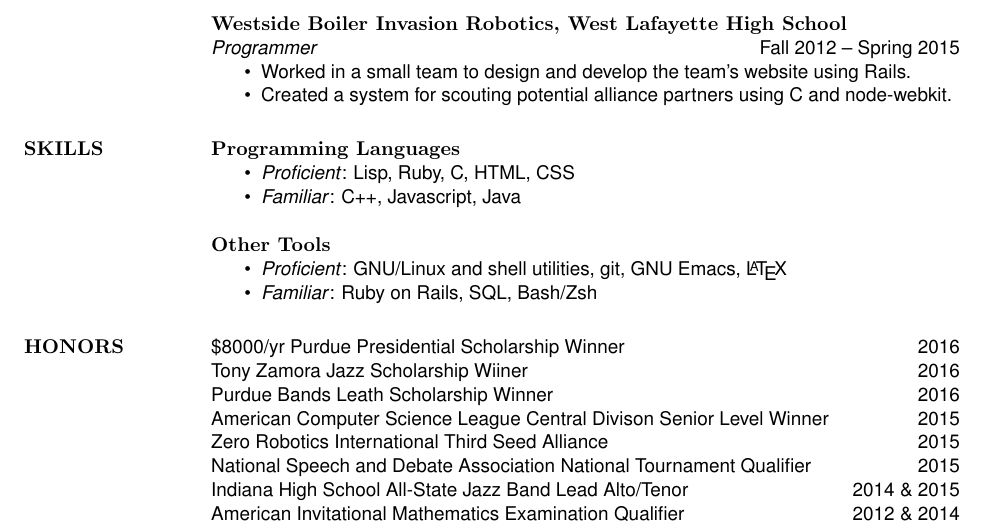
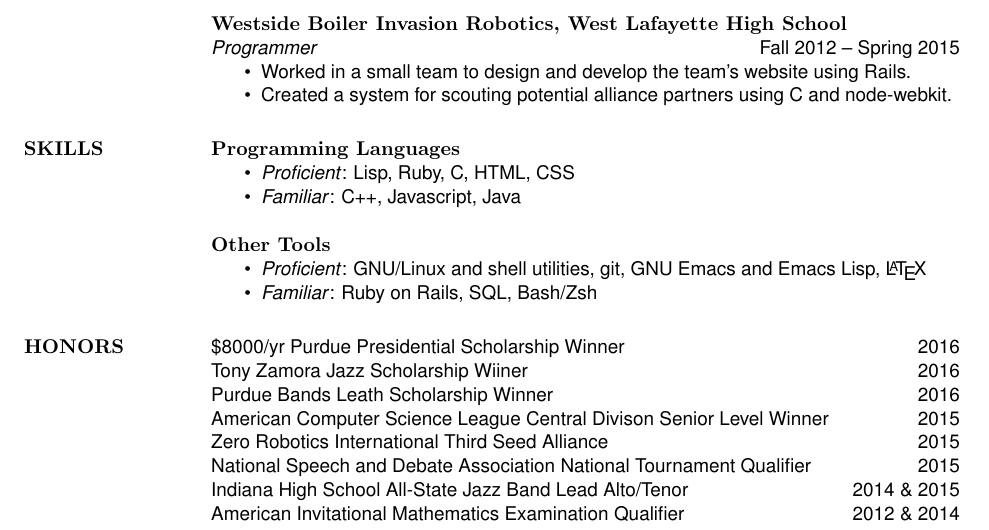
Before and after one commit to cg505/resume, a LaTeX CV (resume.tex): part of the page, cut so that both start at the same text. Compiled offline with pdfLaTeX.

Commit message:
add emacs lisp lol

```diff
--- a/resume.tex
+++ b/resume.tex
@@ -138,7 +138,7 @@
 
   {\bf\rmfamily Other Tools}
   \begin{itemize} \itemsep -2pt
-  \item \emph{Proficient}: GNU/Linux and shell utilities, git, GNU Emacs, \LaTeX
+  \item \emph{Proficient}: GNU/Linux and shell utilities, git, GNU Emacs and Emacs Lisp, \LaTeX
   \item \emph{Familiar}: Ruby on Rails, SQL, Bash/Zsh
   \end{itemize}
 
```
Also changed, not shown: resume.pdf.
